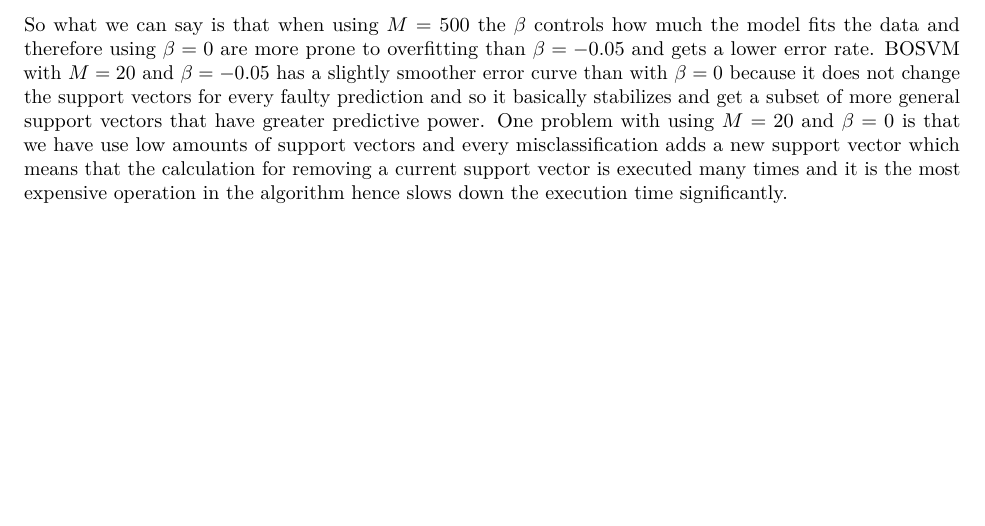
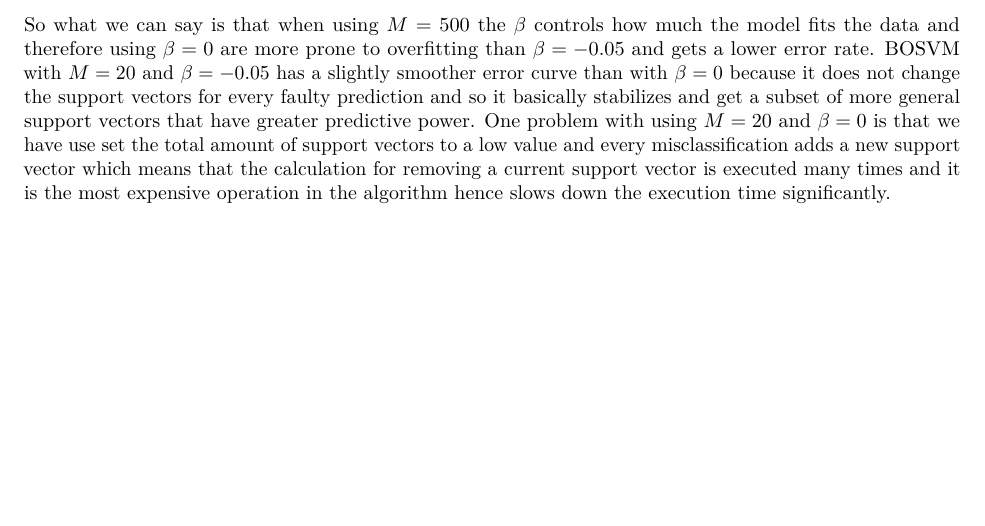
Before and after one commit to raholm/ML, an R Markdown document (lab3b/report/report.Rmd): part of page 7 of 11, cut so that both start at the same text. The pictures show the output file lab3b/report/report.pdf that the author committed with the source.

Commit message:
Minor grammatical correction.

````diff
--- a/lab3b/report/report.Rmd
+++ b/lab3b/report/report.Rmd
@@ -131,7 +131,7 @@ Figure \ref{fig:svm_error} shows how the error rate differ when varying the numb
 <<assign2-plot>>
 ```
 
-So what we can say is that when using $M = 500$ the $\beta$ controls how much the model fits the data and therefore using $\beta = 0$ are more prone to overfitting than $\beta = -0.05$ and gets a lower error rate. BOSVM with $M = 20$ and $\beta = -0.05$ has a slightly smoother error curve than with $\beta = 0$ because it does not change the support vectors for every faulty prediction and so it basically stabilizes and get a subset of more general support vectors that have greater predictive power. One problem with using $M = 20$ and $\beta = 0$ is that we have use low amounts of support vectors and every misclassification adds a new support vector which means that the calculation for removing a current support vector is executed many times and it is the most expensive operation in the algorithm hence slows down the execution time significantly.
+So what we can say is that when using $M = 500$ the $\beta$ controls how much the model fits the data and therefore using $\beta = 0$ are more prone to overfitting than $\beta = -0.05$ and gets a lower error rate. BOSVM with $M = 20$ and $\beta = -0.05$ has a slightly smoother error curve than with $\beta = 0$ because it does not change the support vectors for every faulty prediction and so it basically stabilizes and get a subset of more general support vectors that have greater predictive power. One problem with using $M = 20$ and $\beta = 0$ is that we have use set the total amount of support vectors to a low value and every misclassification adds a new support vector which means that the calculation for removing a current support vector is executed many times and it is the most expensive operation in the algorithm hence slows down the execution time significantly.
 
 \newpage
 
````
Also changed, not shown: lab3b/report/report.pdf.
